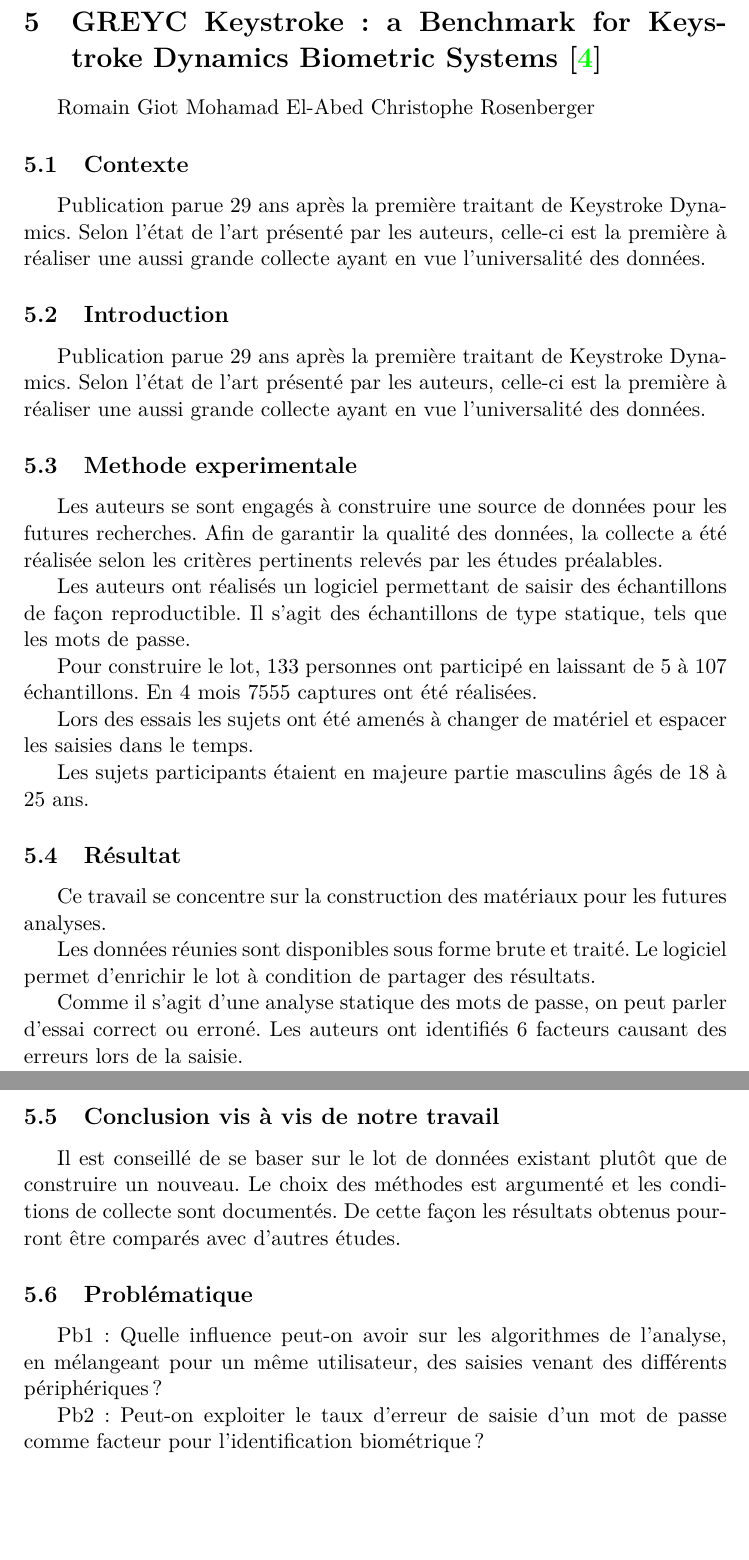
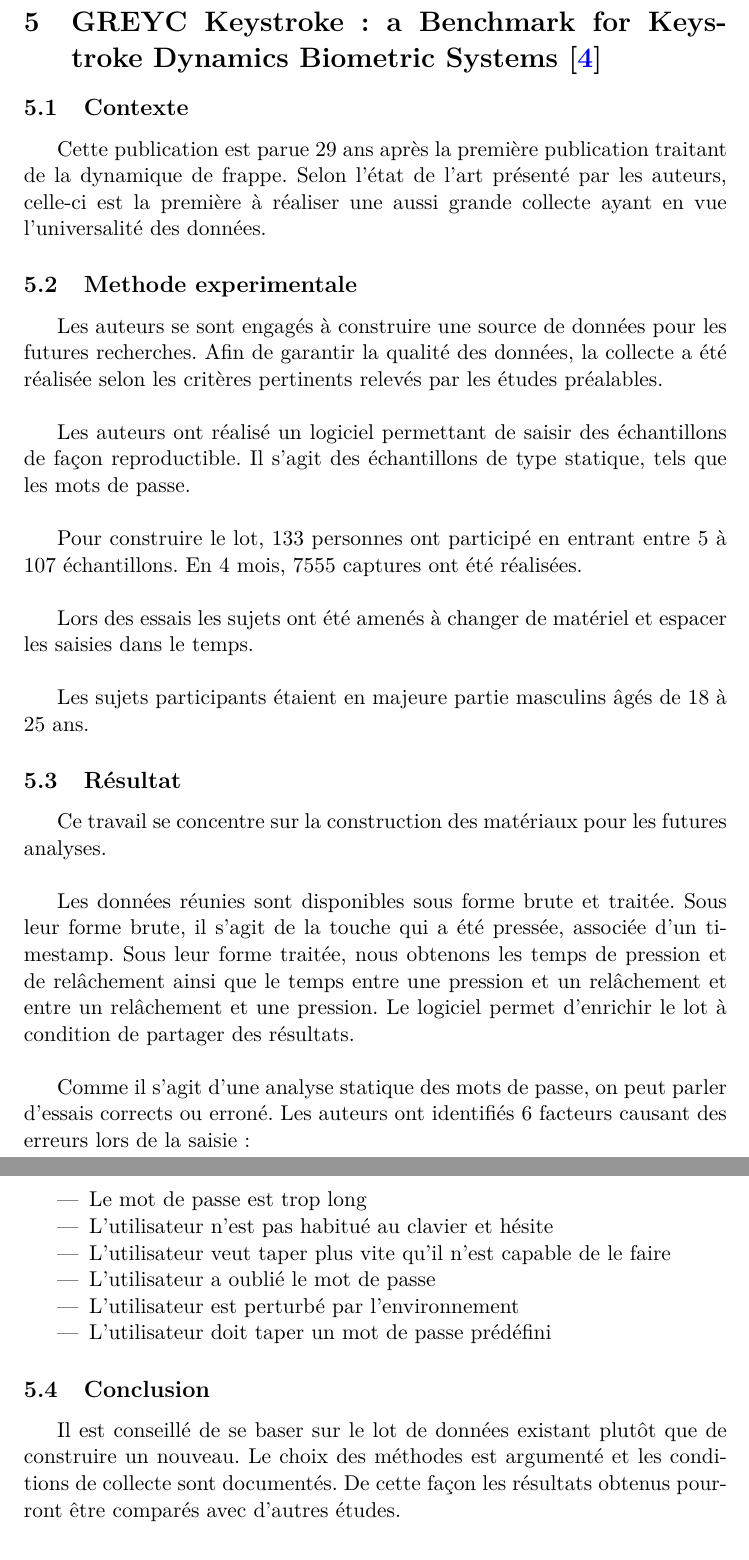
Before and after one commit to rodolpheh/keystroke-dynamics, a LaTeX paper (papers/rapport/RapportBibliographique.tex, which reads papers/rapport/headers.tex, papers/rapport/papers/Rosenberger.tex): two parts of pages 12 and 13 of 20, joined at a grey line, cut so that both start at the same text, the shorter picture padded with empty space. Compiled offline with pdfLaTeX.

Commit message:
Corrections et ajouts des apports des publications

```diff
--- a/papers/rapport/headers.tex
+++ b/papers/rapport/headers.tex
@@ -8,10 +8,11 @@
 \usepackage{cite}
 
 \hypersetup{
-    colorlinks=true, % make the links colored
-    linkcolor=blue, % color TOC links in blue
-    urlcolor=blue, % color URLs in red
-    linktoc=all % 'all' will create links for everything in the TOC
+  colorlinks=true,
+  linkcolor=blue,
+  urlcolor=blue,
+  citecolor=blue,
+  linktoc=all
 }
 
 \newcommand\includesynthese[1]{\include{./papers/#1}}
--- a/papers/rapport/papers/Rosenberger.tex
+++ b/papers/rapport/papers/Rosenberger.tex
@@ -1,36 +1,38 @@
 \section{GREYC Keystroke : a Benchmark for Keystroke Dynamics Biometric Systems\cite{giotGREYC}}
-Romain Giot
-Mohamad El-Abed
-Christophe Rosenberger
 
 \subsection{Contexte}
-Publication parue 29 ans après la première traitant de Keystroke Dynamics. Selon l'état de l'art présenté par les auteurs, celle-ci est la première à réaliser une aussi grande collecte ayant en vue l'universalité des données.
 
-\subsection{Introduction}
-Publication parue 29 ans après la première traitant de Keystroke Dynamics. Selon l'état de l'art présenté par les auteurs, celle-ci est la première à réaliser une aussi grande collecte ayant en vue l'universalité des données.
+Cette publication est parue 29 ans après la première publication traitant de la dynamique de frappe. Selon l'état de l'art présenté par les auteurs, celle-ci est la première à réaliser une aussi grande collecte ayant en vue l'universalité des données.
 
 \subsection{Methode experimentale}
-Les auteurs se sont engagés à construire une source de données pour les futures recherches. Afin de garantir la qualité des données, la collecte a été réalisée selon les critères pertinents relevés par les études préalables.
 
-Les auteurs ont réalisés un logiciel permettant de saisir des échantillons de façon reproductible. Il s'agit des échantillons de type statique, tels que les mots de passe.
+Les auteurs se sont engagés à construire une source de données pour les futures recherches. Afin de garantir la qualité des données, la collecte a été réalisée selon les critères pertinents relevés par les études préalables.\\
 
-Pour construire le lot, 133 personnes ont participé en laissant de 5 à 107 échantillons. En 4 mois 7555 captures ont été réalisées.
+Les auteurs ont réalisé un logiciel permettant de saisir des échantillons de façon reproductible. Il s'agit des échantillons de type statique, tels que les mots de passe.\\
 
-Lors des essais les sujets ont été amenés à changer de matériel et espacer les saisies dans le temps.
+Pour construire le lot, 133 personnes ont participé en entrant entre 5 à 107 échantillons. En 4 mois, 7555 captures ont été réalisées.\\
+
+Lors des essais les sujets ont été amenés à changer de matériel et espacer les saisies dans le temps.\\
 
 Les sujets participants étaient en majeure partie masculins âgés de 18 à 25 ans.
 
 \subsection{Résultat}
-Ce travail se concentre sur la construction des matériaux pour les futures analyses.
 
-Les données réunies sont disponibles sous forme brute et traité. Le logiciel permet d'enrichir le lot à condition de partager des résultats.
+Ce travail se concentre sur la construction des matériaux pour les futures analyses.\\
 
-Comme il s'agit d'une analyse statique des mots de passe, on peut parler d'essai correct ou erroné. Les auteurs ont identifiés 6 facteurs causant des erreurs lors de la saisie.
+Les données réunies sont disponibles sous forme brute et traitée. Sous leur forme brute, il s'agit de la touche qui a été pressée, associée d'un timestamp. Sous leur forme traitée, nous obtenons les temps de pression et de relâchement ainsi que le temps entre une pression et un relâchement et entre un relâchement et une pression. Le logiciel permet d'enrichir le lot à condition de partager des résultats.\\
 
-\subsection{Conclusion vis à vis de notre travail}
+Comme il s'agit d'une analyse statique des mots de passe, on peut parler d'essais corrects ou erroné. Les auteurs ont identifiés 6 facteurs causant des erreurs lors de la saisie :\\
+
+\begin{itemize}
+  \item Le mot de passe est trop long
+  \item L'utilisateur n'est pas habitué au clavier et hésite
+  \item L'utilisateur veut taper plus vite qu'il n'est capable de le faire
+  \item L'utilisateur a oublié le mot de passe
+  \item L'utilisateur est perturbé par l'environnement
+  \item L'utilisateur doit taper un mot de passe prédéfini
+\end{itemize}
+
+\subsection{Conclusion}
+
 Il est conseillé de se baser sur le lot de données existant plutôt que de construire un nouveau. Le choix des méthodes est argumenté et les conditions de collecte sont documentés. De cette façon les résultats obtenus pourront être comparés avec d'autres études.
-
-\subsection{Problématique}
-Pb1: Quelle influence peut-on avoir sur les algorithmes de l'analyse, en mélangeant pour un même utilisateur, des saisies venant des différents périphériques ?
-
-Pb2: Peut-on exploiter le taux d'erreur de saisie d'un mot de passe comme facteur pour l'identification biométrique ?
```
Also changed, not shown: papers/rapport/RapportBibliographique.tex (+2 -2 lines), papers/rapport/papers/Buchoux.tex (+3 -1 lines), papers/rapport/papers/GiotSVM.tex (+3 -1 lines), papers/rapport/papers/Hu.tex (+3 -1 lines), papers/rapport/papers/Monrose.tex (+22 -24 lines).
